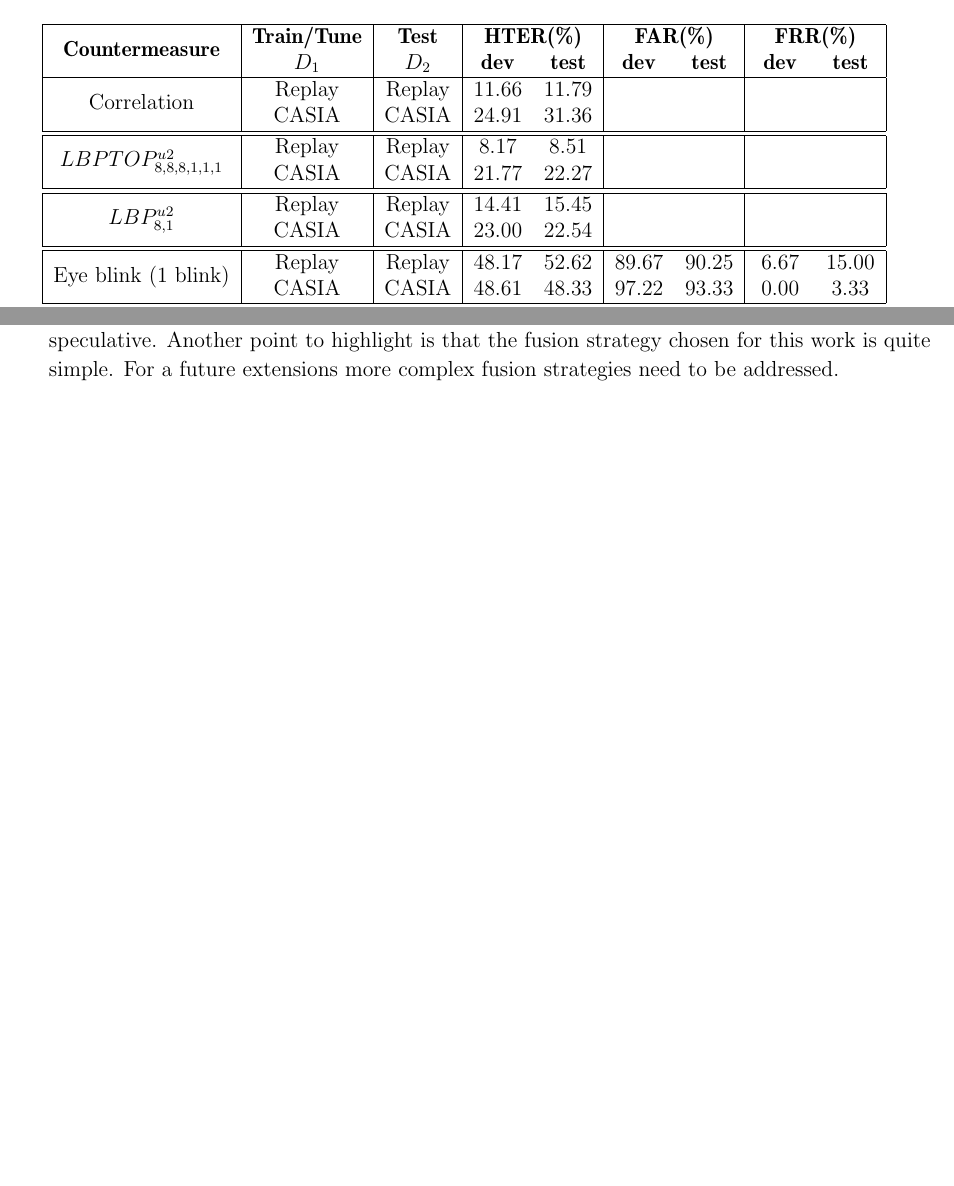
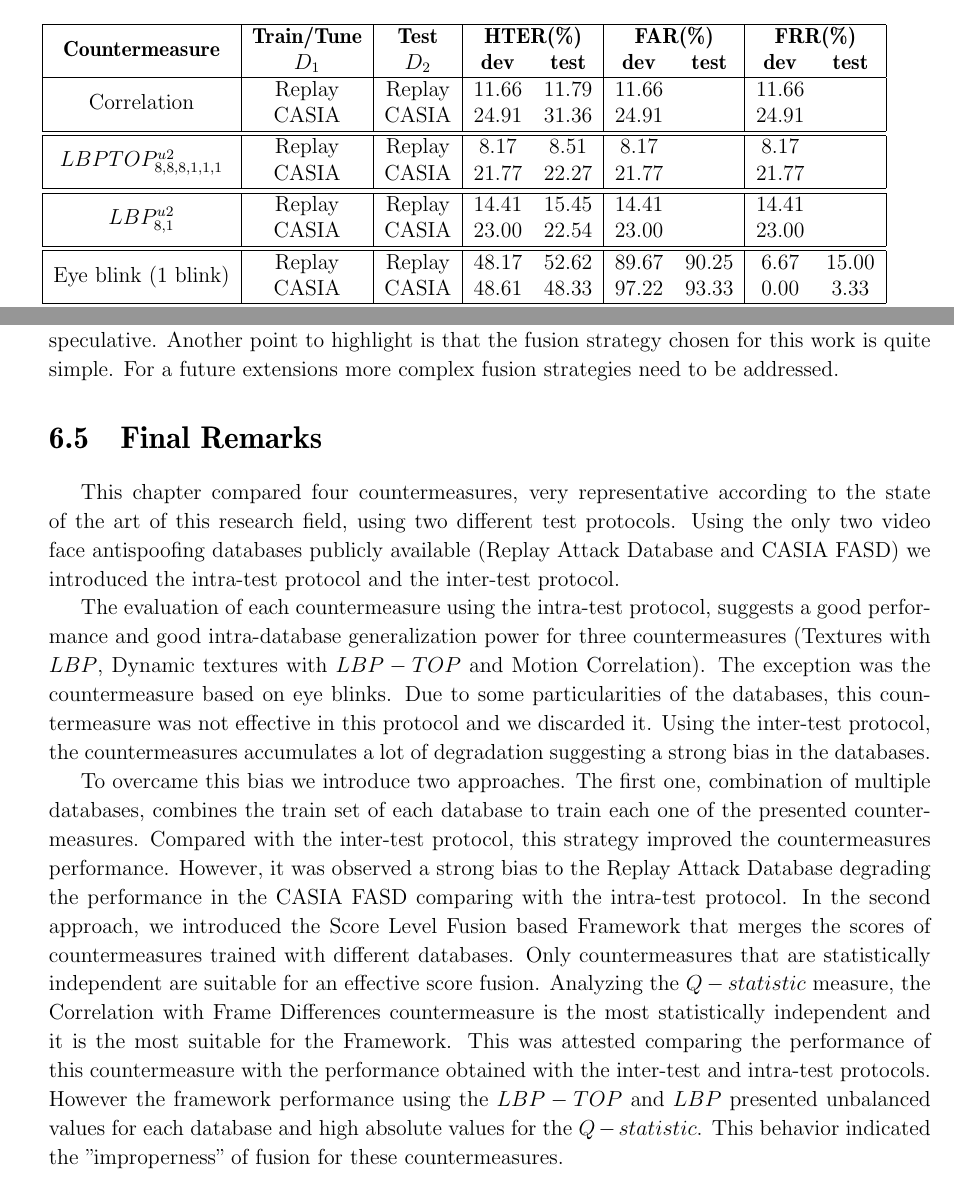
Before and after one commit to tiagofrepereira2012/masters_thesis, a LaTeX thesis (thesis/latex/Thesis.tex, which reads thesis/latex/Experiments_Results.tex): two parts of pages 61 and 68 of 78, joined at a grey line, cut so that both start at the same text, the shorter picture padded with empty space. Compiled offline with pdfLaTeX.

Commit message:
Finalizado o chap 6. Precisa de revisão

```diff
--- a/thesis/latex/Experiments_Results.tex
+++ b/thesis/latex/Experiments_Results.tex
@@ -28,14 +28,14 @@ Table \ref{tb:IntraTest} shows the performance of the four countermeasures, in H
    \multirow{2}{*}{\textbf{Countermeasure}} & \textbf{Train/Tune} & \textbf{Test} & \multicolumn{2}{c|}{\textbf{HTER(\%)}} & \multicolumn{2}{c|}{\textbf{FAR(\%)}} & \multicolumn{2}{c|}{\textbf{FRR(\%)}} \\
      & $D_1$ & $D_2$ & \textbf{dev} & \textbf{test} & \textbf{dev} & \textbf{test} & \textbf{dev} & \textbf{test}  \\ \hline
 
-    \multirow{2}{*}{Correlation} & Replay  & Replay  &  11.66 & 11.79  &  &  &  & \\
-               & CASIA &  CASIA  & 24.91 & 31.36 & & &  & \\ \hline \hline
+    \multirow{2}{*}{Correlation} & Replay  & Replay  &  11.66 & 11.79  & 11.66 &  & 11.66  & \\
+               & CASIA &  CASIA  & 24.91 & 31.36 & 24.91 & & 24.91 & \\ \hline \hline
 
-    \multirow{2}{*}{$LBPTOP_{8,8,8,1,1,1}^{u2}$}  & Replay & Replay  & 8.17 & 8.51  & & &  &\\
-               & CASIA  & CASIA  & 21.77 & 22.27 & & &  &\\ \hline \hline
+    \multirow{2}{*}{$LBPTOP_{8,8,8,1,1,1}^{u2}$}  & Replay & Replay  & 8.17 & 8.51  & 8.17& & 8.17 &\\
+               & CASIA  & CASIA  & 21.77 & 22.27 & 21.77& & 21.77 &\\ \hline \hline
 
-    \multirow{2}{*}{$LBP_{8,1}^{u2}$} & Replay  & Replay  & 14.41 &15.45 & & &  & \\
-               & CASIA  & CASIA  & 23.00  & 22.54 & & &  &\\ \hline \hline
+    \multirow{2}{*}{$LBP_{8,1}^{u2}$} & Replay  & Replay  & 14.41 &15.45 & 14.41 & & 14.41 & \\
+               & CASIA  & CASIA  & 23.00  & 22.54 & 23.00 & & 23.00 &\\ \hline \hline
 
     \multirow{2}{*}{Eye blink (1 blink)} & Replay  & Replay  & 48.17 & 52.62 & 89.67 & 90.25 & 6.67 & 15.00\\
                & CASIA  & CASIA  & 48.61 &48.33 & 97.22 & 93.33 & 0.00 & 3.33 \\ \hline \hline
@@ -259,3 +258,12 @@ However the $Q-statistic$ for the $LBP-TOP$ and the $LBP$ countermeasures presen
 %The authors that designed the $LBP$ and $LBP-TOP$ countermeasures chosen the SVM with the RBF kernel as classifier. In both settings, the final trained machines have $\sim35\%$ of the training data as support vectors, what suggest overfitting in each database. The authors that designed the Correlation with Frame Differences countermeasure chosen MLPs with only 5 neurons, which is much simpler classifier and has less chance to overfit of the training data than a SVM.
 
 It is important to remark that the literature lacks in video face spoofing databases and is not possible to ensure the effectiveness of the Score Level Fusion based Framework in a third database. Its effectiveness in a third video face spoofing database, at this stage is only speculative. Another point to highlight is that the fusion strategy chosen for this work is quite simple. For a future extensions more complex fusion strategies need to be addressed.
+
+\section{Final Remarks}
+\label{sec:Experiments_finalremarks}
+
+This chapter compared four countermeasures, very representative according to the state of the art of this research field, using two different test protocols. Using the only two video face antispoofing databases publicly available (Replay Attack Database and CASIA FASD) we introduced the intra-test protocol and the inter-test protocol.
+
+The evaluation of each countermeasure using the intra-test protocol, suggests a good performance and good intra-database generalization power for three countermeasures (Textures with $LBP$, Dynamic textures with $LBP-TOP$  and Motion Correlation). The exception was the countermeasure based on eye blinks. Due to some particularities of the databases, this countermeasure was not effective in this protocol and we discarded it. Using the inter-test protocol, the countermeasures accumulates a lot of degradation suggesting a strong bias in the databases.
+
+To overcame this bias we introduce two approaches. The first one, combination of multiple databases, combines the train set of each database to train each one of the presented countermeasures. Compared with the inter-test protocol, this strategy improved the countermeasures performance. However, it was observed a strong bias to the Replay Attack Database degrading the performance in the CASIA FASD comparing with the intra-test protocol. In the second approach, we introduced the Score Level Fusion based Framework that merges the scores of countermeasures trained with different databases. Only countermeasures that are statistically independent are suitable for an effective score fusion. Analyzing the $Q-statistic$ measure, the Correlation with Frame Differences countermeasure is the most statistically independent and it is the most suitable for the Framework. This was attested comparing the performance of this countermeasure with the performance obtained with the inter-test and intra-test protocols.  However the framework performance using the $LBP-TOP$ and $LBP$ presented unbalanced values for each database and high absolute values for the $Q-statistic$. This behavior indicated the "improperness" of fusion for these countermeasures.
```
Also changed, not shown: thesis/latex/Conclusion.tex (+2 -0 lines), thesis/latex/Experiments_Results.tex (11 more changed lines).
